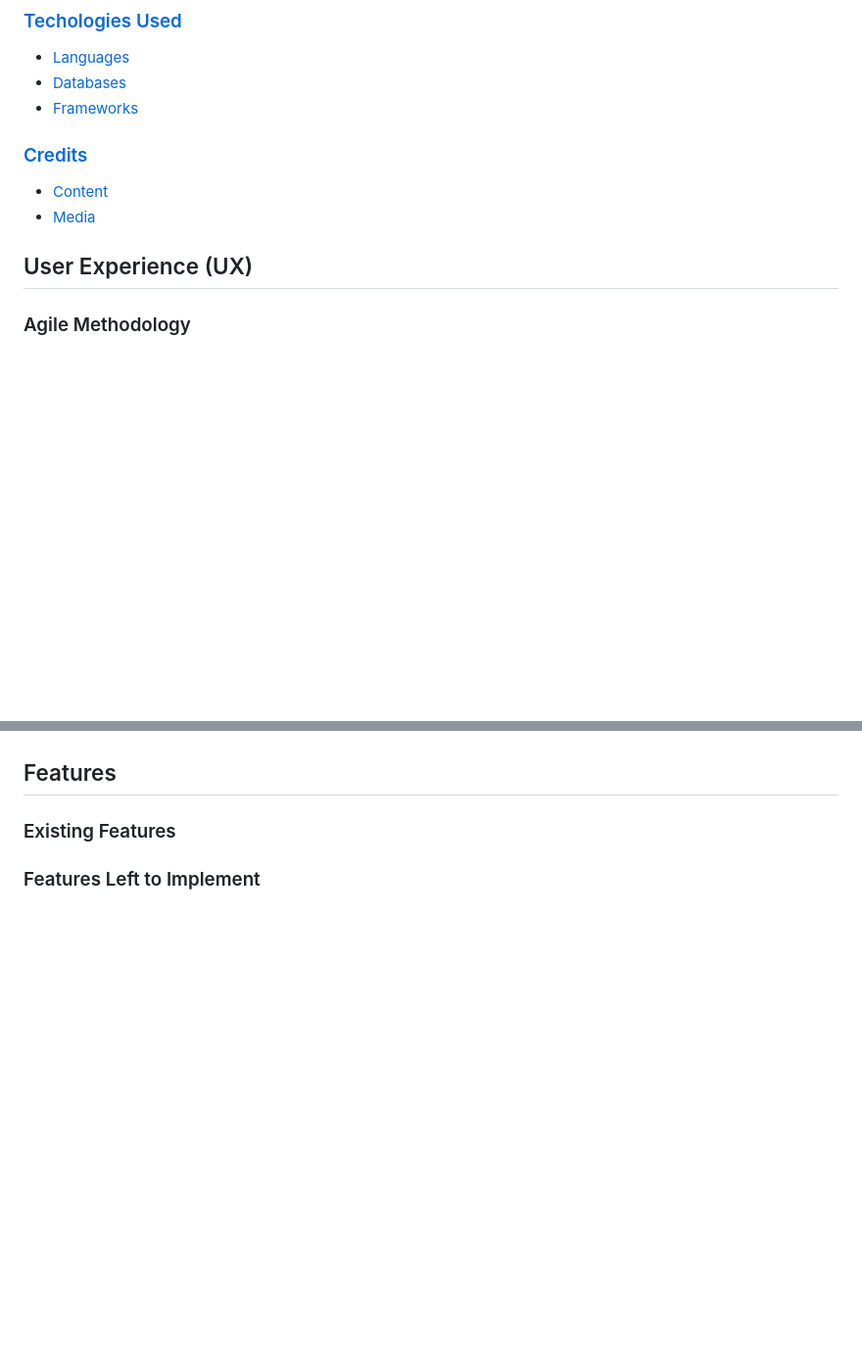
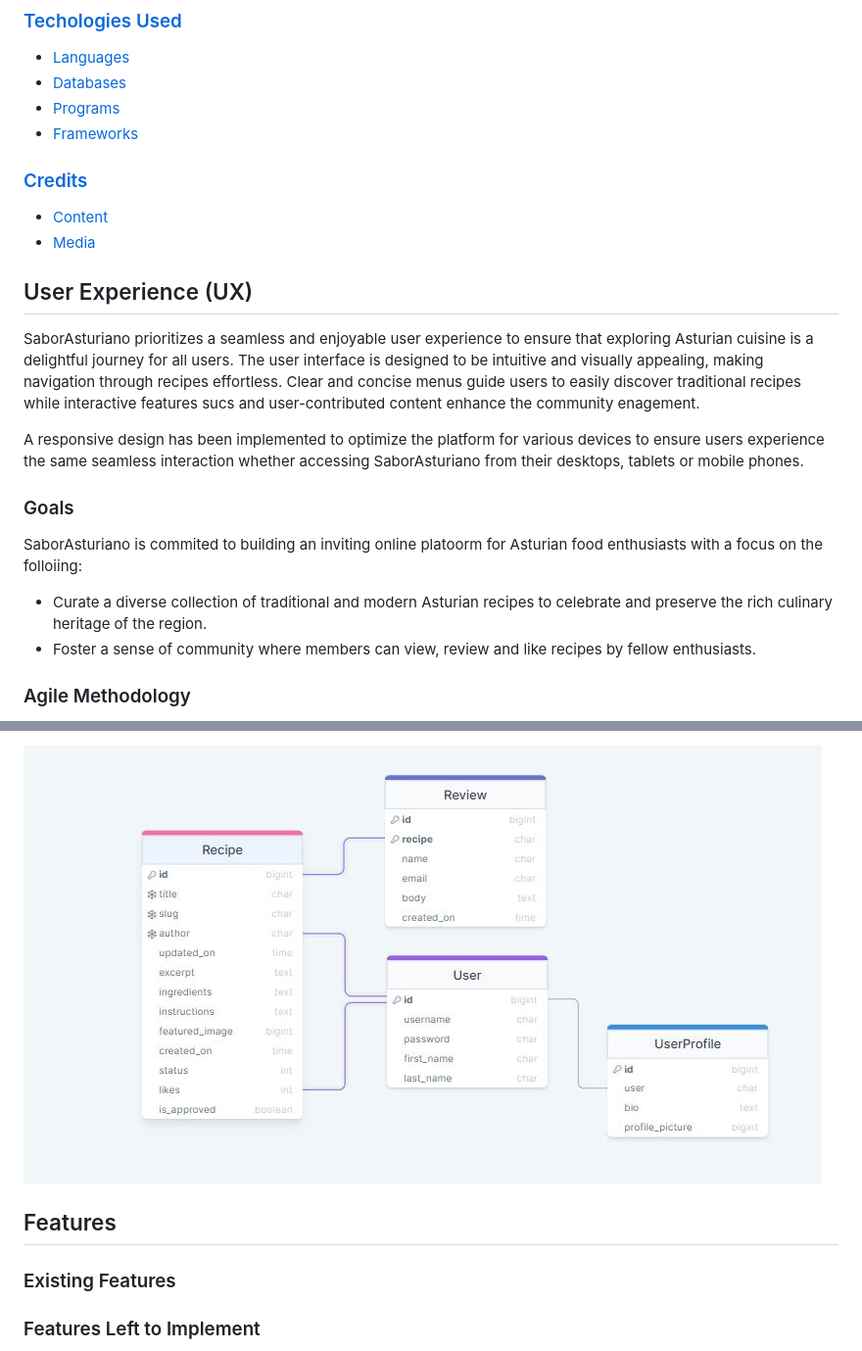
Before and after one commit to Hugh1996/sabor-asturiano-pp4, a Markdown page: README.md, 2 parts joined by grey strips. Shown: that part at 98% size. GitHub-like rendering; pictures changed too: static/images/readme/datamodel.jpg (added); blank space fills up the shorter version.

```diff
--- a/README.md
+++ b/README.md
@@ -51,6 +51,7 @@ It caters to a community of Asturian food enthusiasts, providing a platform for
 
  - [Languages](#languages)
  - [Databases](#databases)
+ - [Programs](#programs)
  - [Frameworks](#frameworks)
 
 ### [Credits](#credits)
@@ -60,6 +61,16 @@ It caters to a community of Asturian food enthusiasts, providing a platform for
 
 
 ## User Experience (UX)
+
+SaborAsturiano prioritizes a seamless and enjoyable user experience to ensure that exploring Asturian cuisine is a delightful journey for all users. The user interface is designed to be intuitive and visually appealing, making navigation through recipes effortless. Clear and concise menus guide users to easily discover traditional recipes while interactive features sucs and user-contributed content enhance the community enagement.
+
+A responsive design has been implemented to optimize the platform for various devices to ensure users experience the same seamless interaction whether accessing SaborAsturiano from their desktops, tablets or mobile phones.
+### Goals
+
+SaborAsturiano is commited to building an inviting online platoorm for Asturian food enthusiasts with a focus on the folloiing:
+
+- Curate a diverse collection of traditional and modern Asturian recipes to celebrate and preserve the rich culinary heritage of the region.
+- Foster a sense of community where members can view, review and like recipes by fellow enthusiasts.
 
 ### Agile Methodology
 
@@ -126,3 +193,4 @@ It caters to a community of Asturian food enthusiasts, providing a platform for
+![DrawSQL](/static/images/readme/datamodel.jpg)
 
 ## Features
 
```
Also changed, not shown: other parts of README.md (+56 -2 lines), 1 other file.
